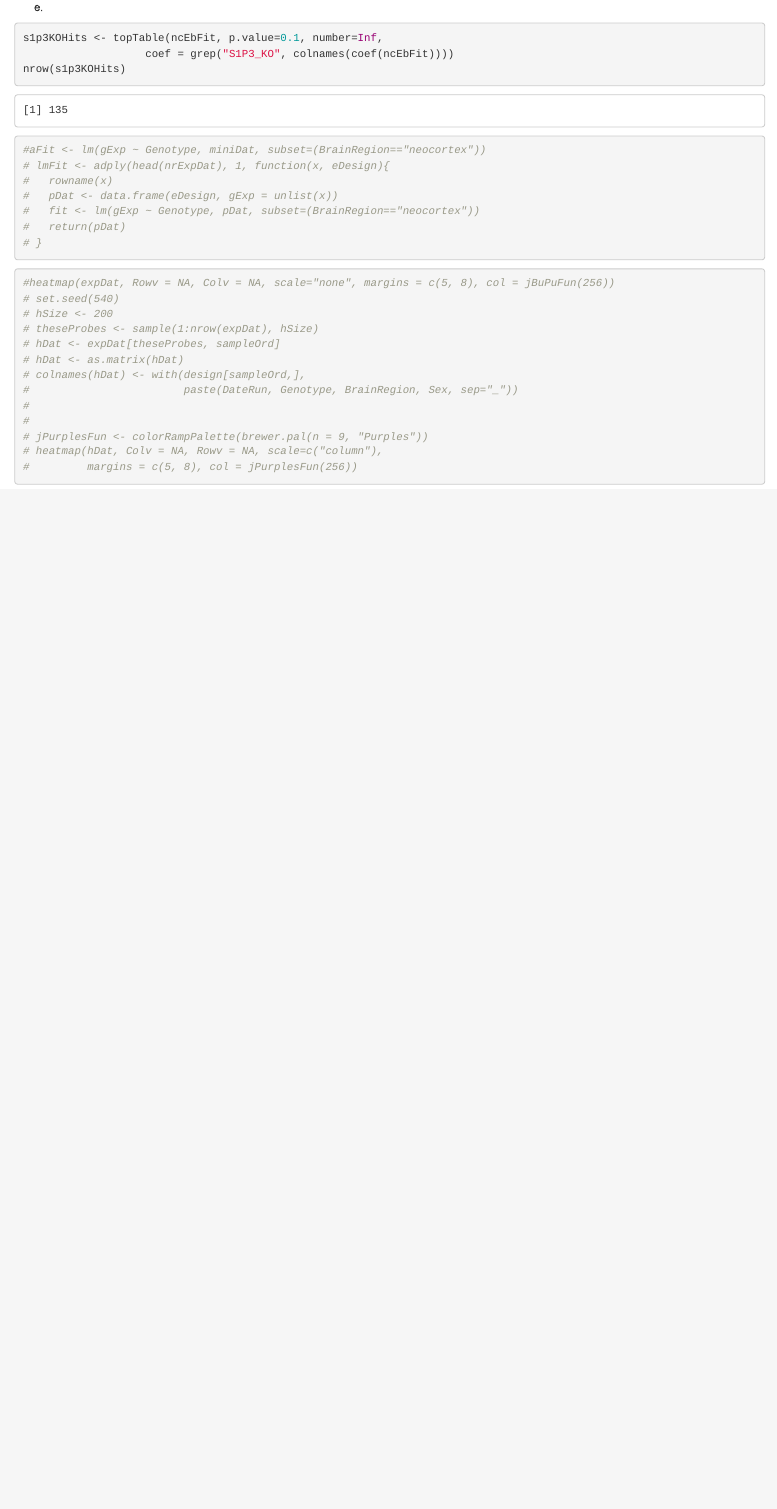
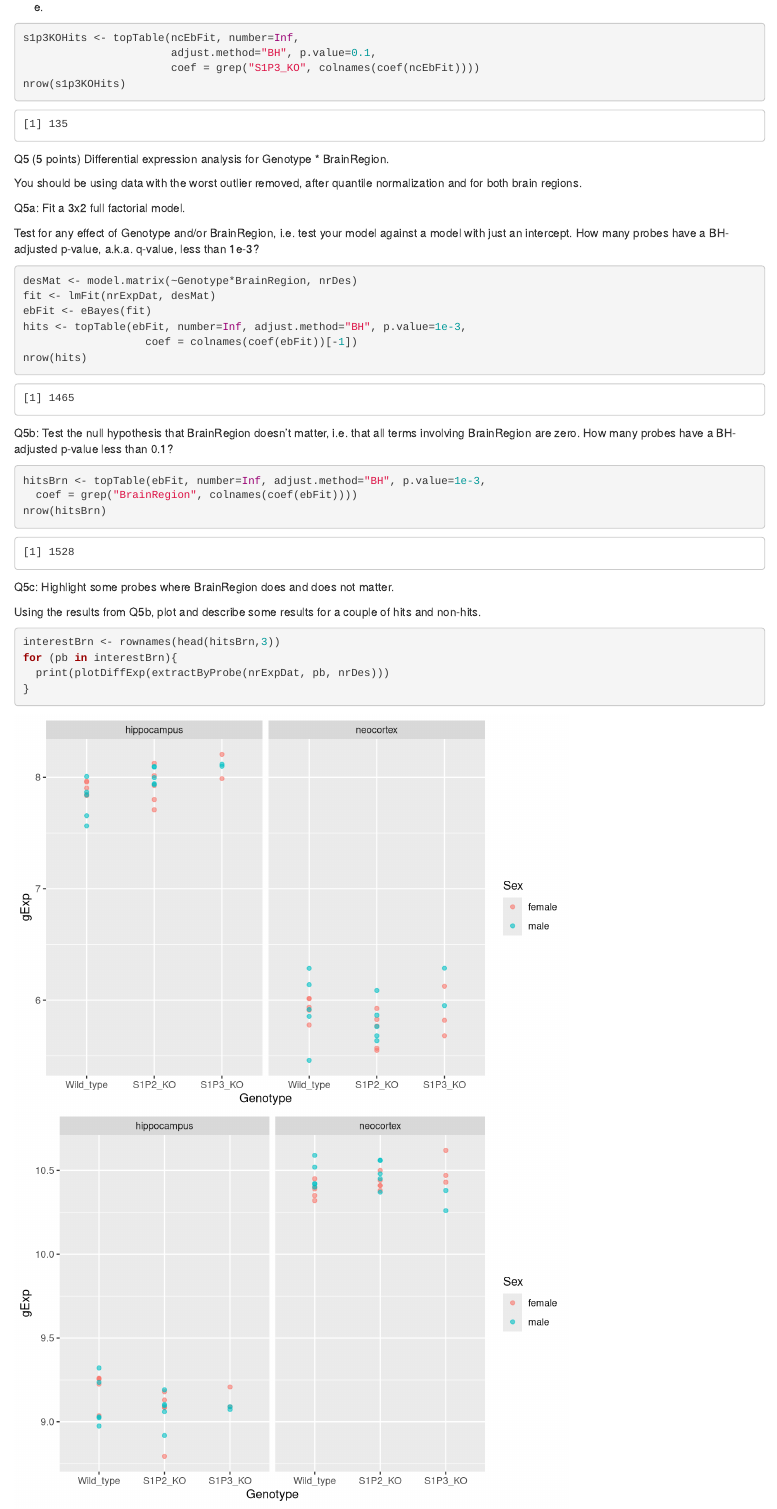
Before and after one commit to sibyl229/stat540-2014-gao-wensi, an R Markdown document (code_stat540/assign1.rmd): the page in a window 1100 px wide, from 15140 px down before the commit and from 15180 px down after it, so that both start at the same text. Rendered offline with R 4.5, knitr and Pandoc, with nearby package versions; some code elsewhere in the file could not run offline.

Commit message:
part of q5

````diff
--- a/code_stat540/assign1.rmd
+++ b/code_stat540/assign1.rmd
@@ -357,7 +360,50 @@ for (pb in boring){
 ```
 e)
 ```{r}
-s1p3KOHits <- topTable(ncEbFit, p.value=0.1, number=Inf,
-                   coef = grep("S1P3_KO", colnames(coef(ncEbFit))))
+s1p3KOHits <- topTable(ncEbFit, number=Inf,
+                       adjust.method="BH", p.value=0.1,
+                       coef = grep("S1P3_KO", colnames(coef(ncEbFit))))
 nrow(s1p3KOHits)
 ```
+
+
+Q5 (5 points) Differential expression analysis for Genotype * BrainRegion.
+
+You should be using data with the worst outlier removed, after quantile normalization and for both brain regions.
+
+Q5a: Fit a 3x2 full factorial model.
+
+Test for any effect of Genotype and/or BrainRegion, i.e. test your model against a model with just an intercept. How many probes have a BH-adjusted p-value, a.k.a. q-value, less than 1e-3?
+
+
+```{r}
+desMat <- model.matrix(~Genotype*BrainRegion, nrDes)
+fit <- lmFit(nrExpDat, desMat)
+ebFit <- eBayes(fit)
+hits <- topTable(ebFit, number=Inf, adjust.method="BH", p.value=1e-3,
+                   coef = colnames(coef(ebFit))[-1])
+nrow(hits)
+```
+
+
+Q5b: Test the null hypothesis that BrainRegion doesn't matter, i.e. that all terms involving BrainRegion are zero.
+How many probes have a BH-adjusted p-value less than 0.1?
+
+```{r}
+hitsBrn <- topTable(ebFit, number=Inf, adjust.method="BH", p.value=1e-3,
+  coef = grep("BrainRegion", colnames(coef(ebFit))))
+nrow(hitsBrn)
+```
+
+Q5c: Highlight some probes where BrainRegion does and does not matter.
+
+Using the results from Q5b, plot and describe some results for a couple of hits and non-hits.
+
+```{r}
+interestBrn <- rownames(head(hitsBrn,3))
+for (pb in interestBrn){
+  print(plotDiffExp(extractByProbe(nrExpDat, pb, nrDes)))
+}
+```
+
+```{r}
````
Also changed, not shown: code_stat540/assign1.rmd (28 more changed lines).
